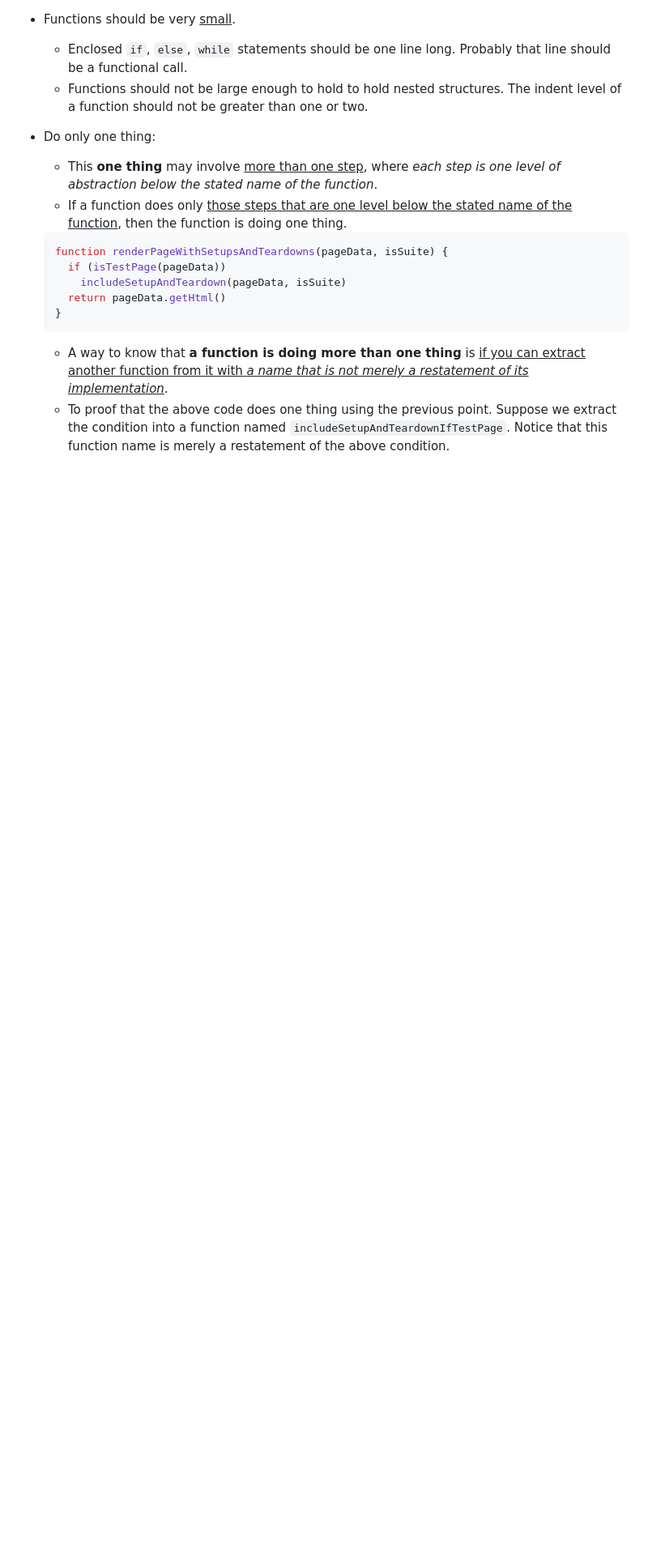
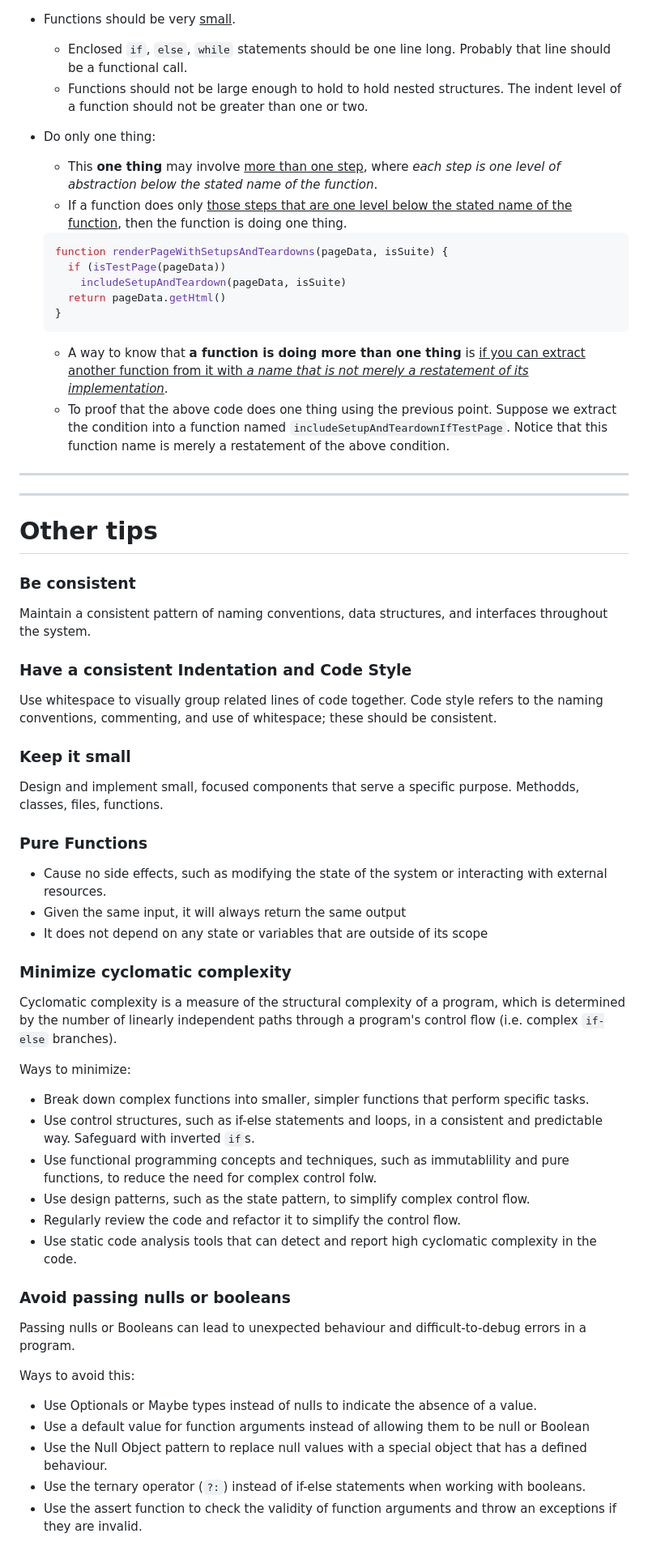
Before and after one commit to the-real-i9/Backend-Topics-Study, a Markdown page: Learn/Software Design Architecture/Clean-Code-Principles.md, the part around the change printed below. Shown: that part at 81% size. Rendered like a GitHub page; blank space fills up the shorter version.

Commit message:
clean code prin added

````diff
--- a/Learn/Software Design Architecture/Clean-Code-Principles.md
+++ b/Learn/Software Design Architecture/Clean-Code-Principles.md
@@ -120,3 +121,42 @@
   ```
   - A way to know that **a function is doing more than one thing** is <u>if you can extract another function from it with *a name that is not merely a restatement of its implementation*</u>.
   - To proof that the above code does one thing using the previous point. Suppose we extract the condition into a function named `includeSetupAndTeardownIfTestPage`. Notice that this function name is merely a restatement of the above condition.
+
+---
+---
+
+# Other tips
+### Be consistent
+Maintain a consistent pattern of naming conventions, data structures, and interfaces throughout the system.
+
+### Have a consistent Indentation and Code Style
+Use whitespace to visually group related lines of code together. Code style refers to the naming conventions, commenting, and use of whitespace; these should be consistent.
+
+### Keep it small
+Design and implement small, focused components that serve a specific purpose. Methodds, classes, files, functions.
+
+### Pure Functions
+- Cause no side effects, such as modifying the state of the system or interacting with external resources.
+- Given the same input, it will always return the same output
+- It does not depend on any state or variables that are outside of its scope
+
+### Minimize cyclomatic complexity
+Cyclomatic complexity is a measure of the structural complexity of a program, which is determined by the number of linearly independent paths through a program's control flow (i.e. complex `if-else` branches).
+
+Ways to minimize:
+- Break down complex functions into smaller, simpler functions that perform specific tasks.
+- Use control structures, such as if-else statements and loops, in a consistent and predictable way. Safeguard with inverted `if`s.
+- Use functional programming concepts and techniques, such as immutablility and pure functions, to reduce the need for complex control folw.
+- Use design patterns, such as the state pattern, to simplify complex control flow.
+- Regularly review the code and refactor it to simplify the control flow.
+- Use static code analysis tools that can detect and report high cyclomatic complexity in the code.
+
+### Avoid passing nulls or booleans
+Passing nulls or Booleans can lead to unexpected behaviour and difficult-to-debug errors in a program.
+
+Ways to avoid this:
+- Use Optionals or Maybe types instead of nulls to indicate the absence of a value.
+- Use a default value for function arguments instead of allowing them to be null or Boolean
+- Use the Null Object pattern to replace null values with a special object that has a defined behaviour.
+- Use the ternary operator (`?:`) instead of if-else statements when working with booleans.
+- Use the assert function to check the validity of function arguments and throw an exceptions if they are invalid.
````
Also changed, not shown: other parts of Learn/Software Design Architecture/Clean-Code-Principles.md (+1 -0 lines).
